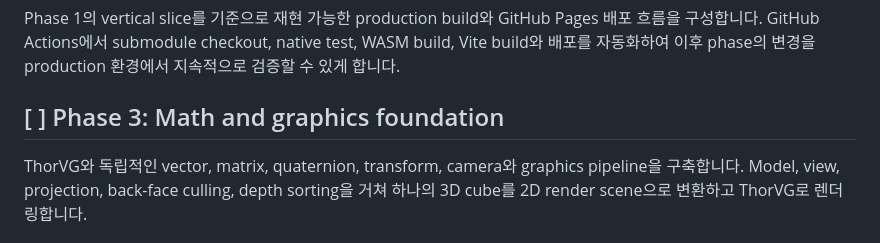
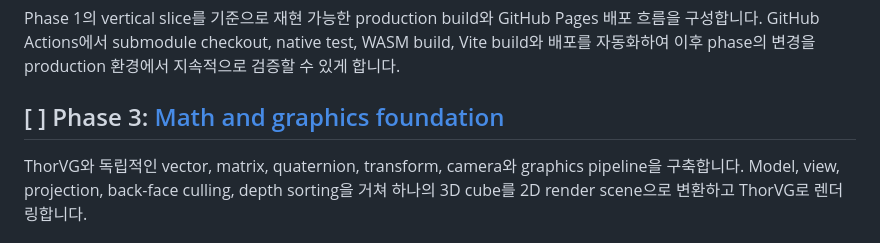
Before and after one commit to OSSCA-thorvg/Hackathon-Rubiks-Cube, a Markdown page: docs/tasks/IMPLEMENTATION_PLAN.md, the part around the change. GitHub-like rendering.

```diff
--- a/docs/tasks/IMPLEMENTATION_PLAN.md
+++ b/docs/tasks/IMPLEMENTATION_PLAN.md
@@ -35,7 +35,7 @@ WASM loading, TypeScript boundary, canvas와 pixel buffer 연결, resize 및 ini
 Phase 1의 vertical slice를 기준으로 재현 가능한 production build와 GitHub Pages 배포 흐름을 구성합니다.
 GitHub Actions에서 submodule checkout, native test, WASM build, Vite build와 배포를 자동화하여 이후 phase의 변경을 production 환경에서 지속적으로 검증할 수 있게 합니다.
 
-## [ ] Phase 3: Math and graphics foundation
+## [ ] Phase 3: [Math and graphics foundation](./03-math-and-graphics-foundation.md)
 
 ThorVG와 독립적인 vector, matrix, quaternion, transform, camera와 graphics pipeline을 구축합니다.
 Model, view, projection, back-face culling, depth sorting을 거쳐 하나의 3D cube를 2D render scene으로 변환하고 ThorVG로 렌더링합니다.
```
Also changed, not shown: docs/tasks/03-math-and-graphics-foundation.md (added, +308 -0 lines).
